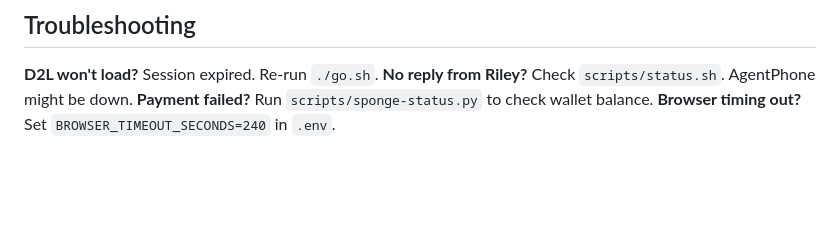
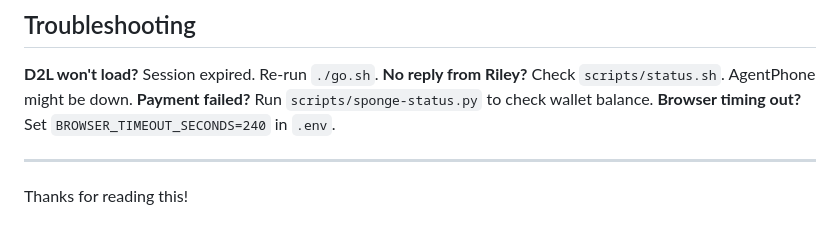
Before and after one commit to FuJacob/yc, a Markdown page: README.md, the part around the change. Drawn GitHub-style; blank space fills up the shorter version.

```diff
--- a/README.md
+++ b/README.md
@@ -100,3 +100,7 @@ That's it. Text the AgentPhone number and go.
 **No reply from Riley?** Check `scripts/status.sh`. AgentPhone might be down.
 **Payment failed?** Run `scripts/sponge-status.py` to check wallet balance.
 **Browser timing out?** Set `BROWSER_TIMEOUT_SECONDS=240` in `.env`.
+
+---
+
+Thanks for reading this!
```
